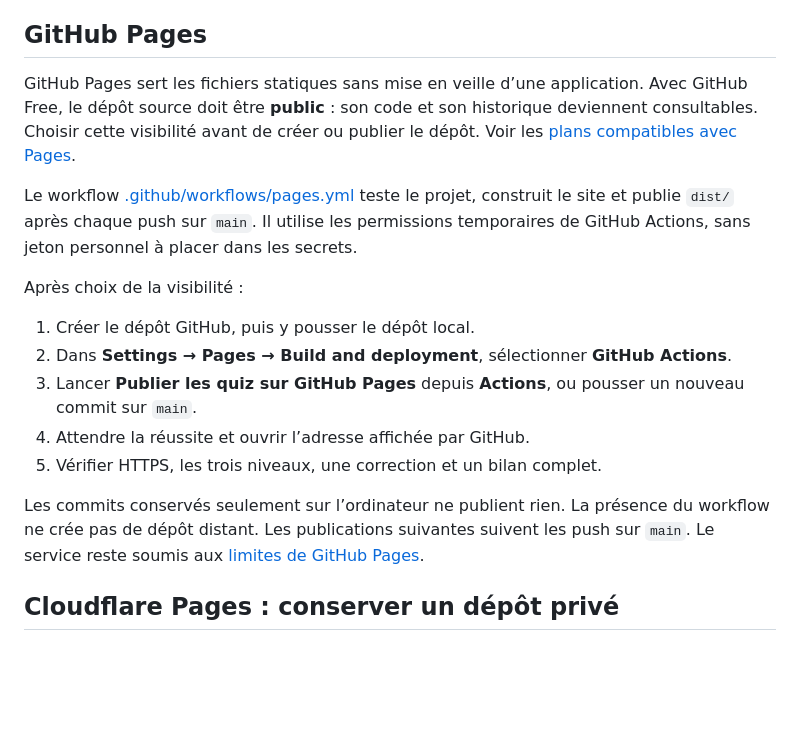
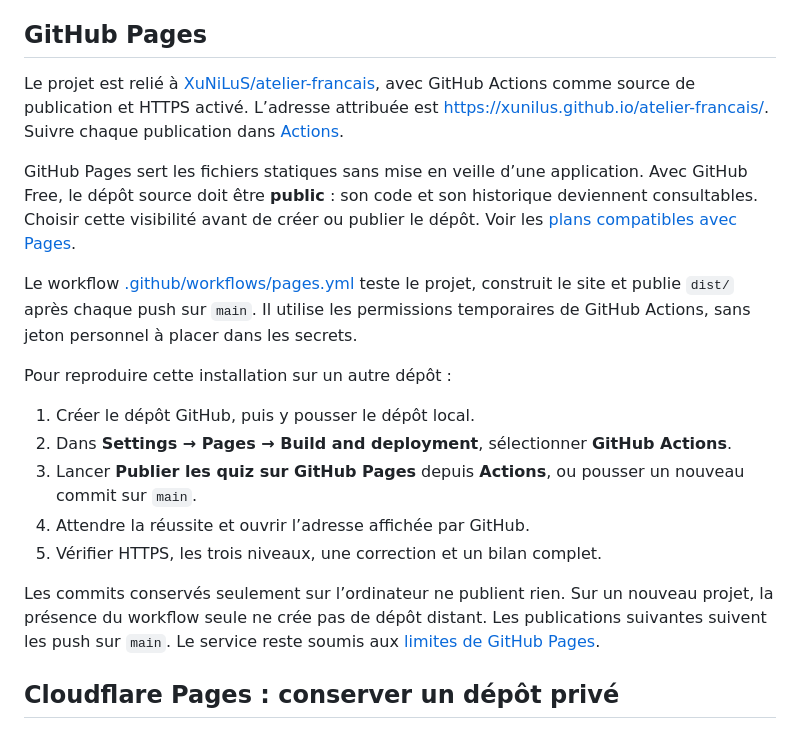
Before and after one commit to XuNiLuS/atelier-francais, a Markdown page: docs/DEPLOIEMENT.md, the part around the change. Rendered like a GitHub page; blank space fills up the shorter version.

```diff
--- a/docs/DEPLOIEMENT.md
+++ b/docs/DEPLOIEMENT.md
@@ -19,11 +19,13 @@ Publier **uniquement le contenu du dossier `dist/`**. Il contient les pages, les
 
 ## GitHub Pages
 
+Le projet est relié à [XuNiLuS/atelier-francais](https://github.com/XuNiLuS/atelier-francais), avec GitHub Actions comme source de publication et HTTPS activé. L’adresse attribuée est [https://xunilus.github.io/atelier-francais/](https://xunilus.github.io/atelier-francais/). Suivre chaque publication dans [Actions](https://github.com/XuNiLuS/atelier-francais/actions).
+
 GitHub Pages sert les fichiers statiques sans mise en veille d’une application. Avec GitHub Free, le dépôt source doit être **public** : son code et son historique deviennent consultables. Choisir cette visibilité avant de créer ou publier le dépôt. Voir les [plans compatibles avec Pages](https://docs.github.com/en/pages/getting-started-with-github-pages/what-is-github-pages).
 
 Le workflow [.github/workflows/pages.yml](../.github/workflows/pages.yml) teste le projet, construit le site et publie `dist/` après chaque push sur `main`. Il utilise les permissions temporaires de GitHub Actions, sans jeton personnel à placer dans les secrets.
 
-Après choix de la visibilité :
+Pour reproduire cette installation sur un autre dépôt :
 
 1. Créer le dépôt GitHub, puis y pousser le dépôt local.
 2. Dans **Settings → Pages → Build and deployment**, sélectionner **GitHub Actions**.
@@ -31,7 +33,7 @@ Après choix de la visibilité :
 4. Attendre la réussite et ouvrir l’adresse affichée par GitHub.
 5. Vérifier HTTPS, les trois niveaux, une correction et un bilan complet.
 
-Les commits conservés seulement sur l’ordinateur ne publient rien. La présence du workflow ne crée pas de dépôt distant. Les publications suivantes suivent les push sur `main`. Le service reste soumis aux [limites de GitHub Pages](https://docs.github.com/en/pages/getting-started-with-github-pages/github-pages-limits).
+Les commits conservés seulement sur l’ordinateur ne publient rien. Sur un nouveau projet, la présence du workflow seule ne crée pas de dépôt distant. Les publications suivantes suivent les push sur `main`. Le service reste soumis aux [limites de GitHub Pages](https://docs.github.com/en/pages/getting-started-with-github-pages/github-pages-limits).
 
 ## Cloudflare Pages : conserver un dépôt privé
 
```
Also changed, not shown: README.md (+3 -1 lines).
